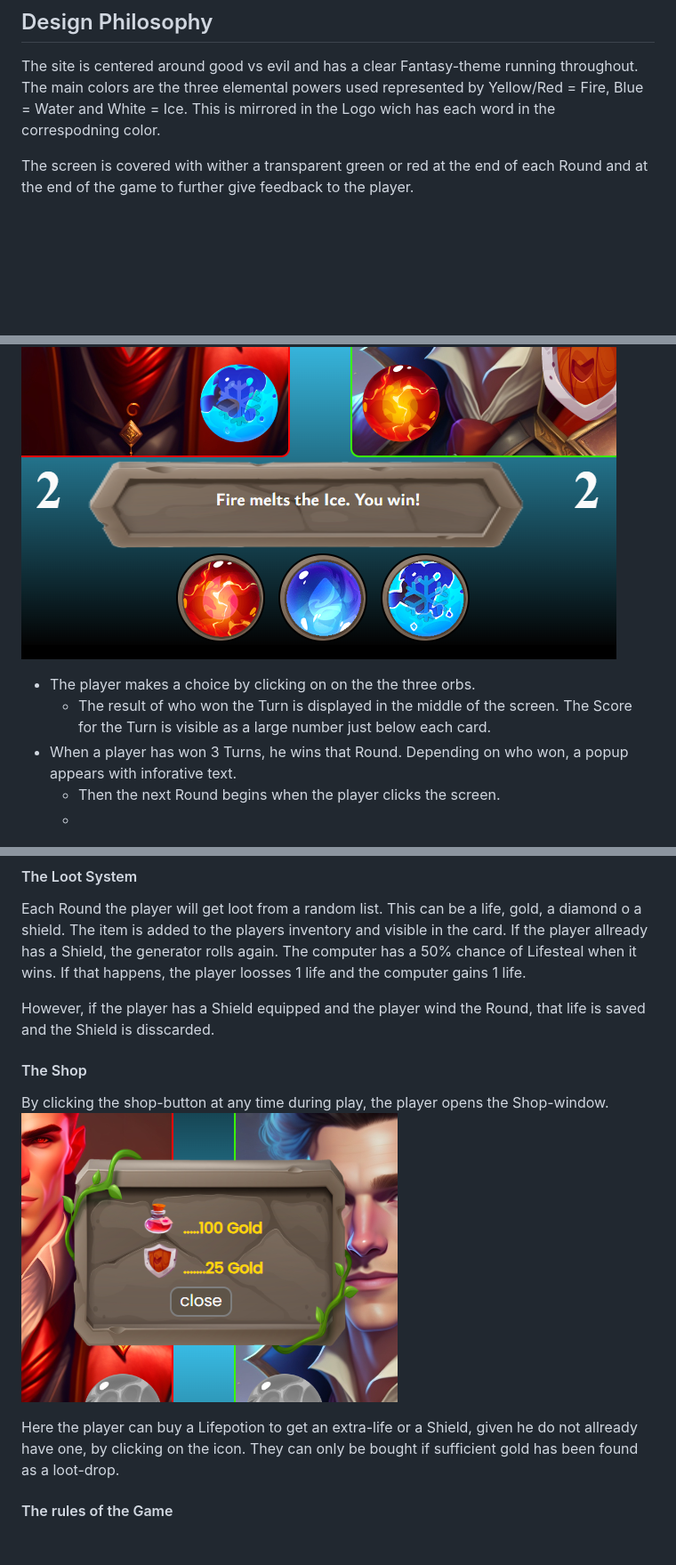
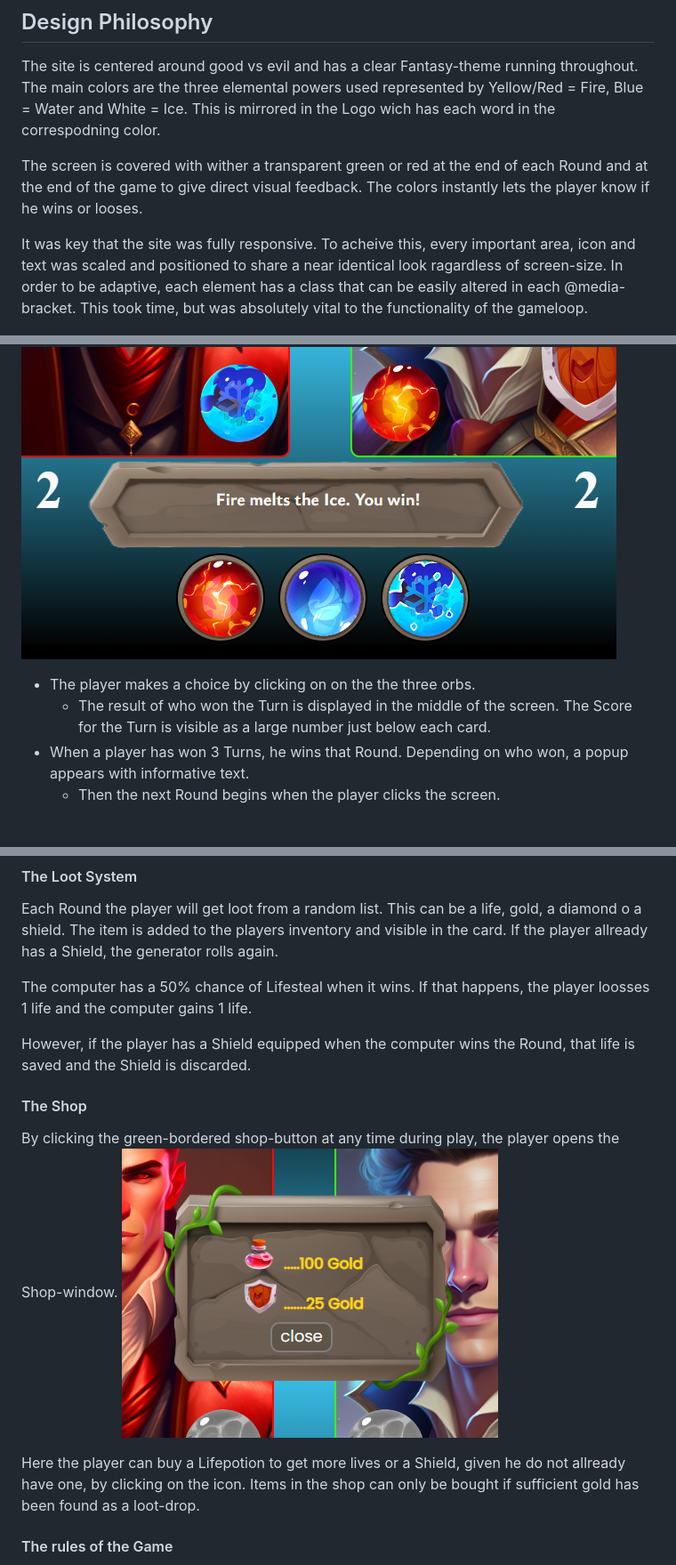
Before and after one commit to arch111arch/fire-water-and-ice-game, a Markdown page: README.md, 3 parts joined by grey strips. Shown at 89% size. GitHub-like rendering; blank space fills up the shorter version.

```diff
--- a/README.md
+++ b/README.md
@@ -12,7 +12,10 @@ The gamemechanics should be intuitive and the game should give audiovisual feedb
 The site is centered around good vs evil and has a clear Fantasy-theme running throughout. The main colors are the three elemental powers used represented by Yellow/Red = Fire, Blue = Water and White = Ice.
 This is mirrored in the Logo wich has each word in the correspodning color.
 
-The screen is covered with wither a transparent green or red at the end of each Round and at the end of the game to further give feedback to the player.
+The screen is covered with wither a transparent green or red at the end of each Round and at the end of the game to give direct visual feedback. The colors instantly lets the player know if he wins or looses.
+
+It was key that the site was fully responsive. To acheive this, every important area, icon and text was scaled and positioned to share a near identical look ragardless of screen-size.
+In order to be adaptive, each element has a class that can be easily altered in each @media-bracket. This took time, but was absolutely vital to the functionality of the gameloop.
 
 ![The Logo of the site](/fwi_logo_menu.PNG)
 
@@ -45,28 +48,30 @@ The screen is covered with wither a transparent green or red at the end of each
 #### Rock, Paper & Scissors
 
 ![The Logo of the site](/fwi_choices.PNG)
+
 - The player makes a choice by clicking on on the the three orbs.
   - The result of who won the Turn is displayed in the middle of the screen. The Score for the Turn is visible as a large number just below each card.
-- When a player has won 3 Turns, he wins that Round. Depending on who won, a popup appears with inforative text.
+- When a player has won 3 Turns, he wins that Round. Depending on who won, a popup appears with informative text.
   - Then the next Round begins when the player clicks the screen.
-  -
+
 ![The player won the Round](/fwi_playerwon.PNG)![The computer won the Round](/fwi_compwon.PNG)
 
 #### The Loot System
 
 Each Round the player will get loot from a random list. This can be a life, gold, a diamond o a shield. The item is added to the players inventory and visible in the card.
 If the player allready has a Shield, the generator rolls again.
+
 The computer has a 50% chance of Lifesteal when it wins. If that happens, the player loosses 1 life and the computer gains 1 life.
 
-However, if the player has a Shield equipped and the player wind the Round, that life is saved and the Shield is disscarded.
+However, if the player has a Shield equipped when the computer wins the Round, that life is saved and the Shield is discarded.
 
 #### The Shop
 
-By clicking the shop-button at any time during play, the player opens the Shop-window.
+By clicking the green-bordered shop-button at any time during play, the player opens the Shop-window.
 ![The Shop](/fwi_shop.PNG)
 
-Here the player can buy a Lifepotion to get an extra-life or a Shield, given he do not allready have one, by clicking on the icon.
-They can only be bought if sufficient gold has been found as a loot-drop.
+Here the player can buy a Lifepotion to get more lives or a Shield, given he do not allready have one, by clicking on the icon.
+Items in the shop can only be bought if sufficient gold has been found as a loot-drop.
 
 #### The rules of the Game
 As a game of chance, winning is based on Luck. Choose one of the 3 choices and hope for the best.
```
Also changed, not shown: other parts of README.md (+25 -16 lines).
